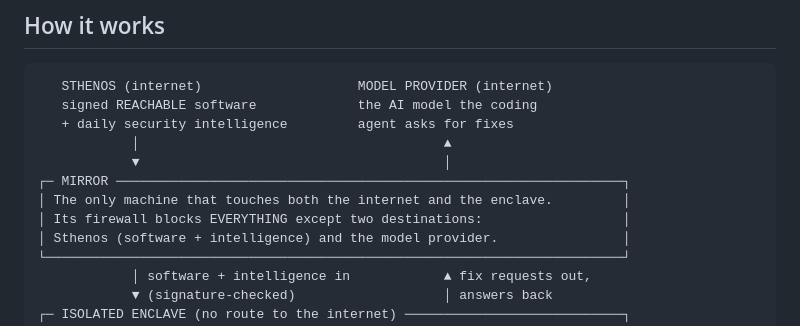
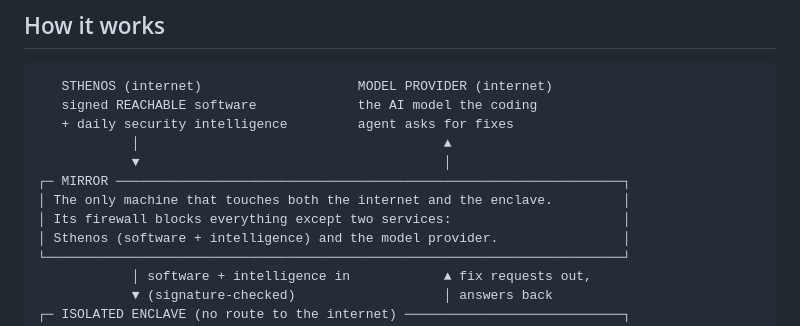
Before and after one commit to sthenos-security/reach-airgap-demo, a Markdown page: README.md, the part around the change. Drawn GitHub-style.

Commit message:
README: plain-language explanation, security measures, data flow, links to the demo pages; remove unused metadata

```diff
--- a/README.md
+++ b/README.md
@@ -41,7 +41,7 @@ shows that test.
             ▼                                       │
 ┌─ MIRROR ─────────────────────────────────────────────────────────────────┐
 │ The only machine that touches both the internet and the enclave.         │
-│ Its firewall blocks EVERYTHING except two destinations:                  │
+│ Its firewall blocks everything except two services:                      │
 │ Sthenos (software + intelligence) and the model provider.                │
 └──────────────────────────────────────────────────────────────────────────┘
             │ software + intelligence in            ▲ fix requests out,
```
